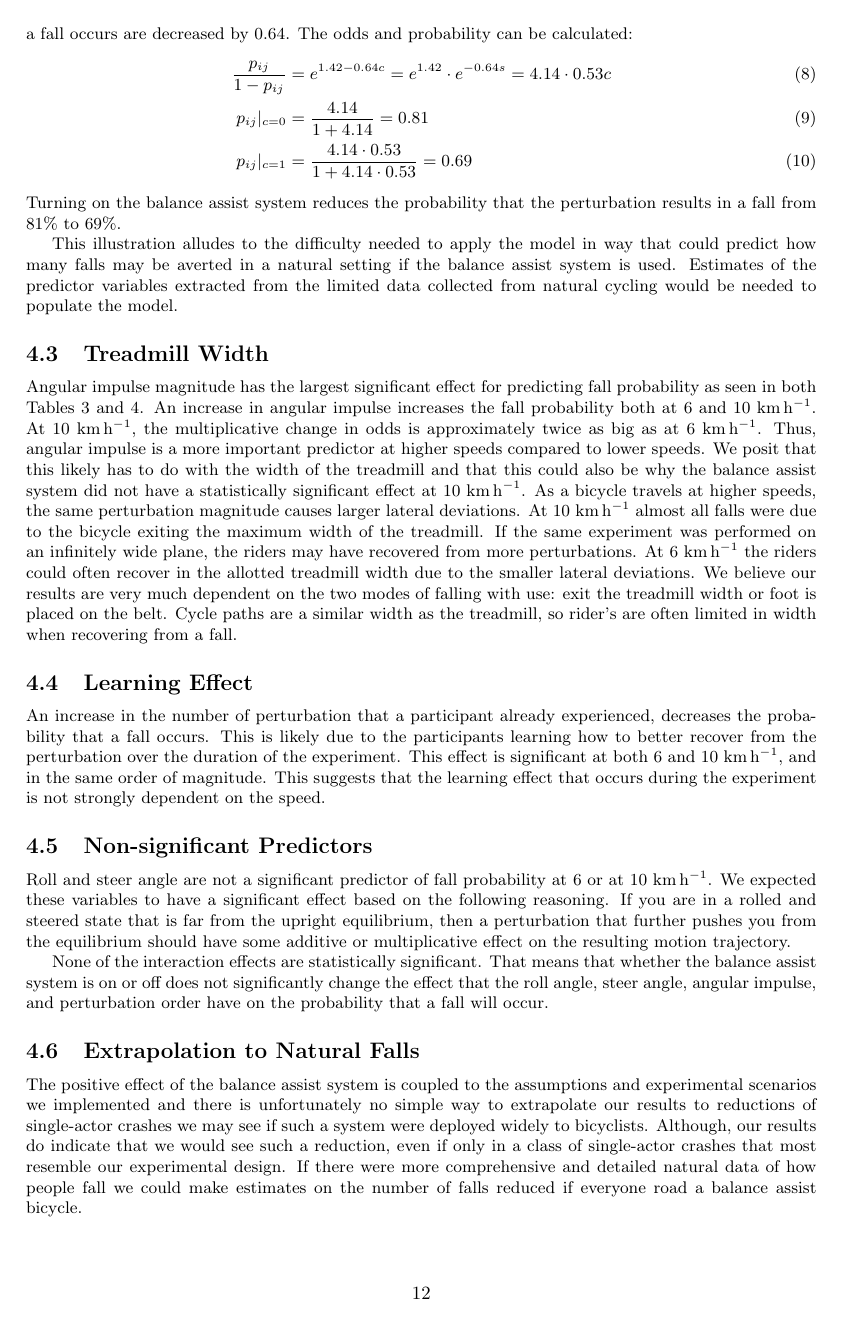
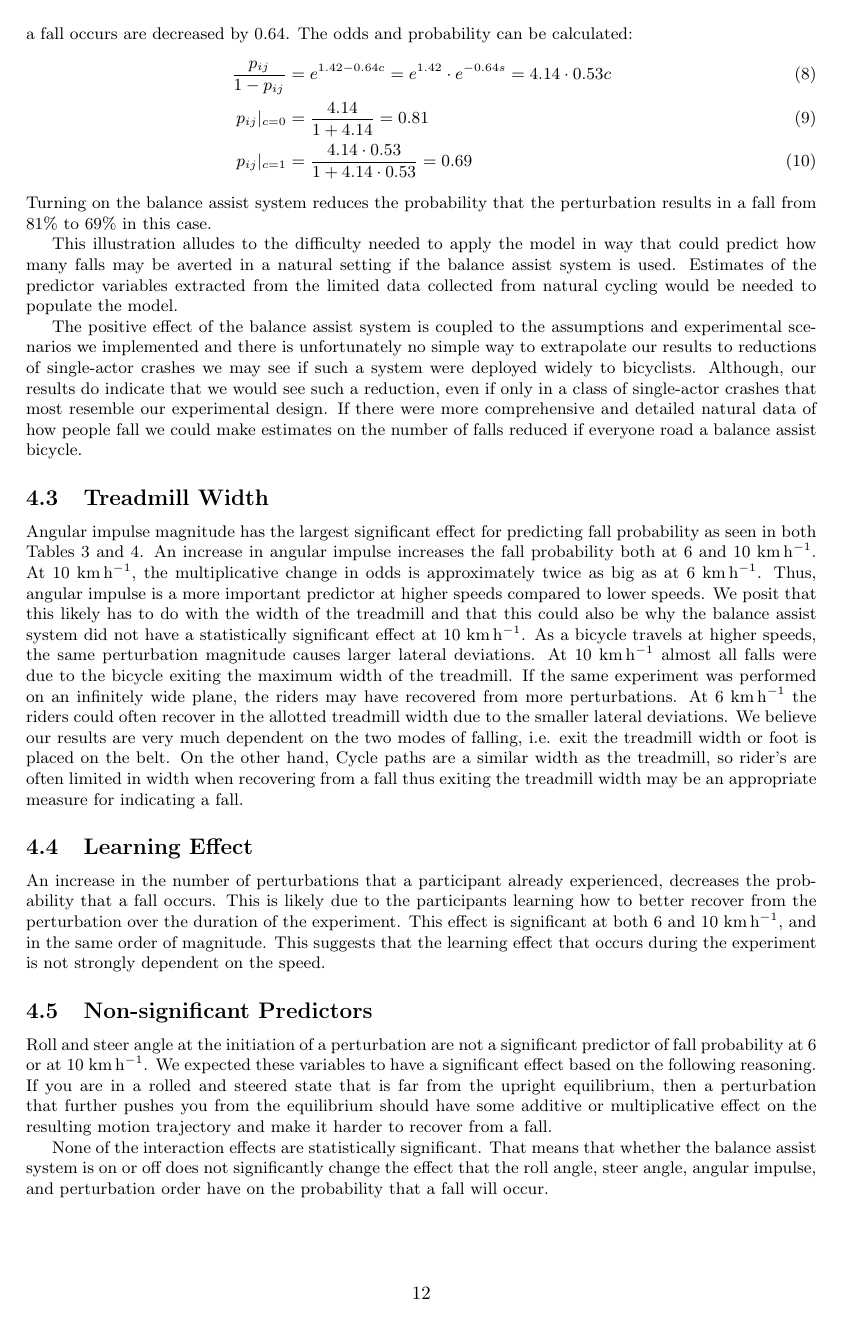
Before and after one commit to mechmotum/fall-probability-paper, a LaTeX document (main.tex): page 12 of 15. Compiled offline with pdfLaTeX.

Commit message:
Finished an editing pass of the whole paper.

```diff
--- a/main.tex
+++ b/main.tex
@@ -704,13 +704,23 @@ balance assist is turned on, the log-odds that a fall occurs are decreased by
 \end{align}
 %
 Turning on the balance assist system reduces the probability that the
-perturbation results in a fall from 81\% to 69\%.
+perturbation results in a fall from 81\% to 69\% in this case.
 
 This illustration alludes to the difficulty needed to apply the model in way
 that could predict how many falls may be averted in a natural setting if the
 balance assist system is used. Estimates of the predictor variables extracted
 from the limited data collected from natural cycling would be needed to
 populate the model.
+
+The positive effect of the balance assist system is coupled to the assumptions
+and experimental scenarios we implemented and there is unfortunately no simple
+way to extrapolate our results to reductions of single-actor crashes we may see
+if such a system were deployed widely to bicyclists. Although, our results do
+indicate that we would see such a reduction, even if only in a class of
+single-actor crashes that most resemble our experimental design. If there were
+more comprehensive and detailed natural data of how people fall we could make
+estimates on the number of falls reduced if everyone road a balance assist
+bicycle.
 
 \subsection{Treadmill Width}
 %
@@ -721,21 +731,23 @@ probability both at 6 and 10~\si{\kph}. At 10~\si{\kph}, the multiplicative
 change in odds is approximately twice as big as at 6~\si{\kph}. Thus, angular
 impulse is a more important predictor at higher speeds compared to lower
 speeds. We posit that this likely has to do with the width of the treadmill and
-that this could also be why the balance assist system did not have a statistically
-significant effect at 10~\si{\kph}. As a bicycle travels at higher speeds, the
-same perturbation magnitude causes larger lateral deviations. At 10~\si{\kph}
-almost all falls were due to the bicycle exiting the maximum width of the
-treadmill. If the same experiment was performed on an infinitely wide plane,
-the riders may have recovered from more perturbations. At 6~\si{\kph} the
-riders could often recover in the allotted treadmill width due to the smaller
-lateral deviations. We believe our results are very much dependent on the two
-modes of falling with use: exit the treadmill width or foot is placed on the
-belt. Cycle paths are a similar width as the treadmill, so rider's are often
-limited in width when recovering from a fall.
+that this could also be why the balance assist system did not have a
+statistically significant effect at 10~\si{\kph}. As a bicycle travels at
+higher speeds, the same perturbation magnitude causes larger lateral
+deviations. At 10~\si{\kph} almost all falls were due to the bicycle exiting
+the maximum width of the treadmill. If the same experiment was performed on an
+infinitely wide plane, the riders may have recovered from more perturbations.
+At 6~\si{\kph} the riders could often recover in the allotted treadmill width
+due to the smaller lateral deviations. We believe our results are very much
+dependent on the two modes of falling, i.e. exit the treadmill width or foot is
+placed on the belt. On the other hand, Cycle paths are a similar width as the
+treadmill, so rider's are often limited in width when recovering from a fall
+thus exiting the treadmill width may be an appropriate measure for indicating a
+fall.
 
 \subsection{Learning Effect}
 %
-An increase in the number of perturbation that a participant already
+An increase in the number of perturbations that a participant already
 experienced, decreases the probability that a fall occurs. This is likely due
 to the participants learning how to better recover from the perturbation over
 the duration of the experiment. This effect is significant at both 6 and
@@ -745,26 +757,16 @@ the speed.
 
 \subsection{Non-significant Predictors}
 
-Roll and steer angle are not a significant predictor of fall probability at 6
-or at 10~\si{\kph}. We expected these variables to have a significant effect
-based on the following reasoning. If you are in a rolled and steered state that
-is far from the upright equilibrium, then a perturbation that further pushes
-you from the equilibrium should have some additive or multiplicative effect on
-the resulting motion trajectory.
+Roll and steer angle at the initiation of a perturbation are not a significant
+predictor of fall probability at 6 or at 10~\si{\kph}. We expected these
+variables to have a significant effect based on the following reasoning. If you
+are in a rolled and steered state that is far from the upright equilibrium,
+then a perturbation that further pushes you from the equilibrium should have
+some additive or multiplicative effect on the resulting motion trajectory and
+make it harder to recover from a fall.
 
 None of the interaction effects are statistically significant. That means that
 whether the balance assist system is on or off does not significantly change
 the effect that the roll angle, steer angle, angular impulse, and perturbation
 order have on the probability that a fall will occur.
 
-\subsection{Extrapolation to Natural Falls}
-%
-The positive effect of the balance assist system is coupled to the assumptions
-and experimental scenarios we implemented and there is unfortunately no simple
-way to extrapolate our results to reductions of single-actor crashes we may see
-if such a system were deployed widely to bicyclists. Although, our results do
-indicate that we would see such a reduction, even if only in a class of
-single-actor crashes that most resemble our experimental design. If there were
-more comprehensive and detailed natural data of how people fall we could make
-estimates on the number of falls reduced if everyone road a balance assist
-bicycle.
```
Also changed, not shown: main.tex (83 more changed lines).
